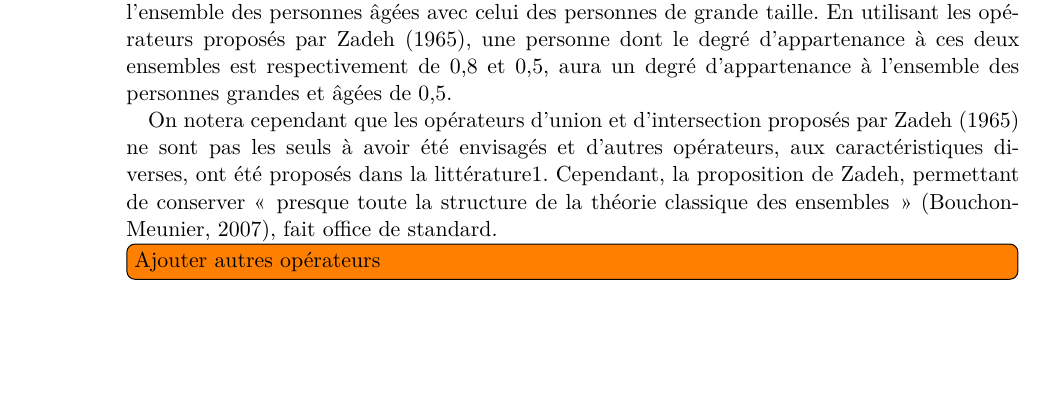
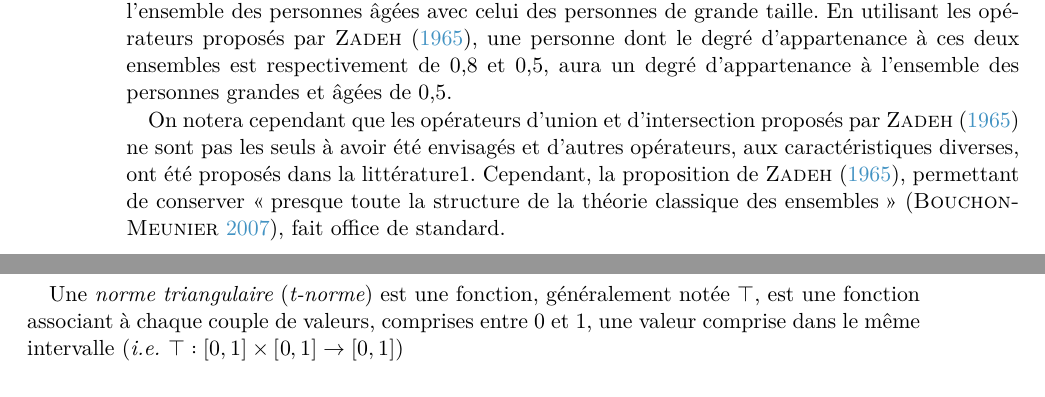
Before and after one commit to MBunel/Manuscrit, a LaTeX book (src/main.tex, which reads src/Corps/Partie1/Chapitre3/Section2/section.tex): part of page 12 of 26 before the commit and two parts of pages 12 and 13 of 26 after it, the two joined at a grey line, cut so that both start at the same text, the shorter picture padded with empty space. Compiled offline with XeLaTeX.

```diff
--- a/src/Corps/Partie1/Chapitre3/Section2/section.tex
+++ b/src/Corps/Partie1/Chapitre3/Section2/section.tex
@@ -610,19 +610,22 @@
 Par exemple, l’ensemble des personnes grandes et âgées peut être
 construit en intersectant l’ensemble des personnes âgées avec celui
 des personnes de grande taille. En utilisant les opérateurs proposés
-par Zadeh (1965), une personne dont le degré d’appartenance à ces
-deux ensembles est respectivement de 0,8 et 0,5, aura un degré
+par \textcite{Zadeh1965}, une personne dont le degré d’appartenance à
+ces deux ensembles est respectivement de 0,8 et 0,5, aura un degré
 d’appartenance à l’ensemble des personnes grandes et âgées de 0,5.
 
 On notera cependant que les opérateurs d’union et d’intersection
-proposés par Zadeh (1965) ne sont pas les seuls à avoir été
+proposés par \textcite{Zadeh1965} ne sont pas les seuls à avoir été
 envisagés et d’autres opérateurs, aux caractéristiques diverses, ont
 été proposés dans la littérature1. Cependant, la proposition de
-Zadeh, permettant de conserver « presque toute la structure de la
-théorie classique des ensembles » (Bouchon-Meunier, 2007), fait
-office de standard.
+\textcite{Zadeh1965}, permettant de conserver \enquote{presque toute
+  la structure de la théorie classique des ensembles}
+\autocite{Bouchon-Meunier2007}, fait office de standard.
 
-\tdi{Ajouter autres opérateurs}
+Une \emph{norme triangulaire} (\emph{t-norme}) est une fonction,
+généralement notée $\top$, est une fonction associant à chaque couple
+de valeurs, comprises entre 0 et 1, une valeur comprise dans le même
+intervalle (\ie $\top : [0,1] × [0,1] \rightarrow [0,1]$)
 
 % Lukasiewicz
 % Probabiliste
```
Also changed, not shown: src/Corps/Partie1/Chapitre3/Section2/section.tex (13 more changed lines).
